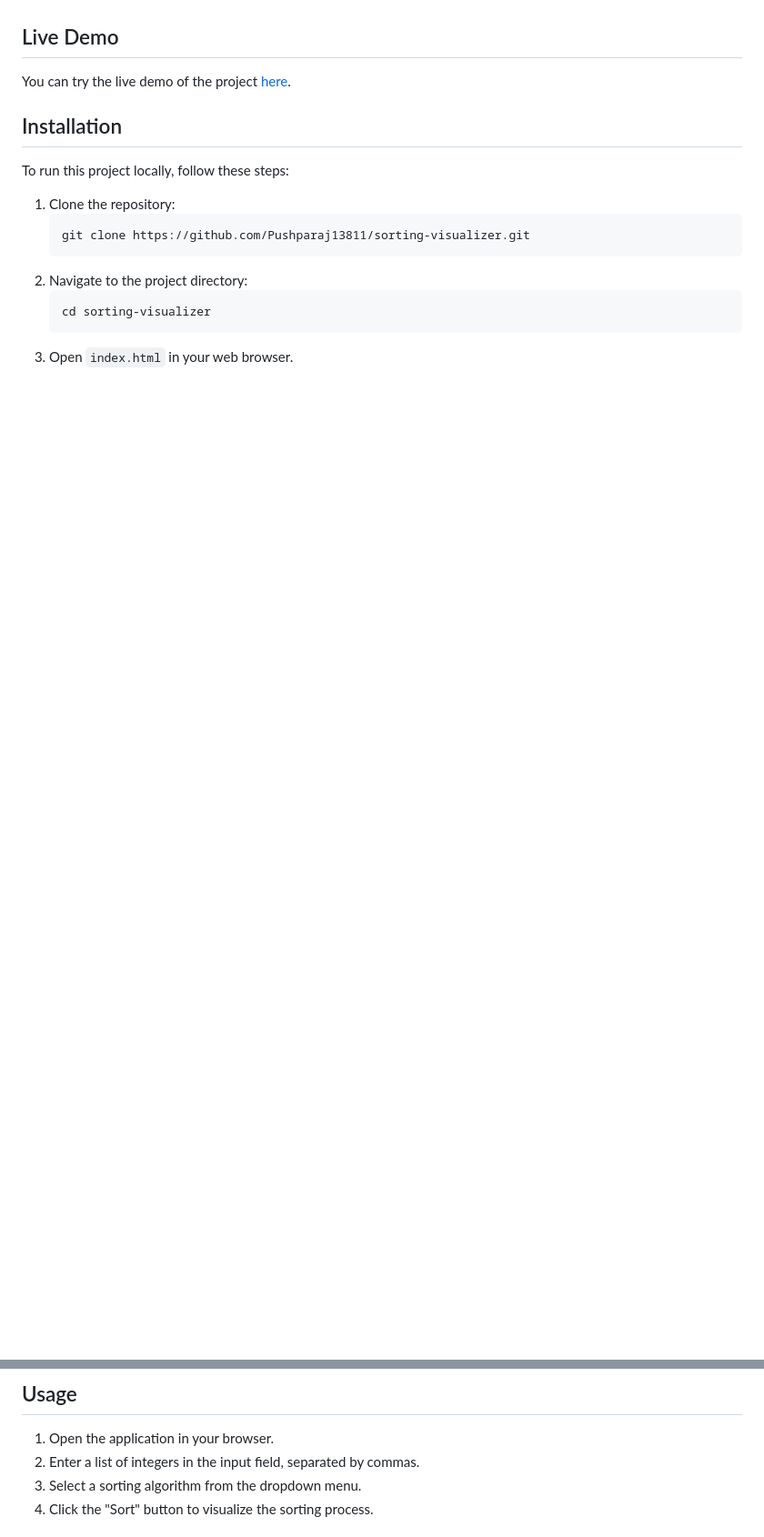
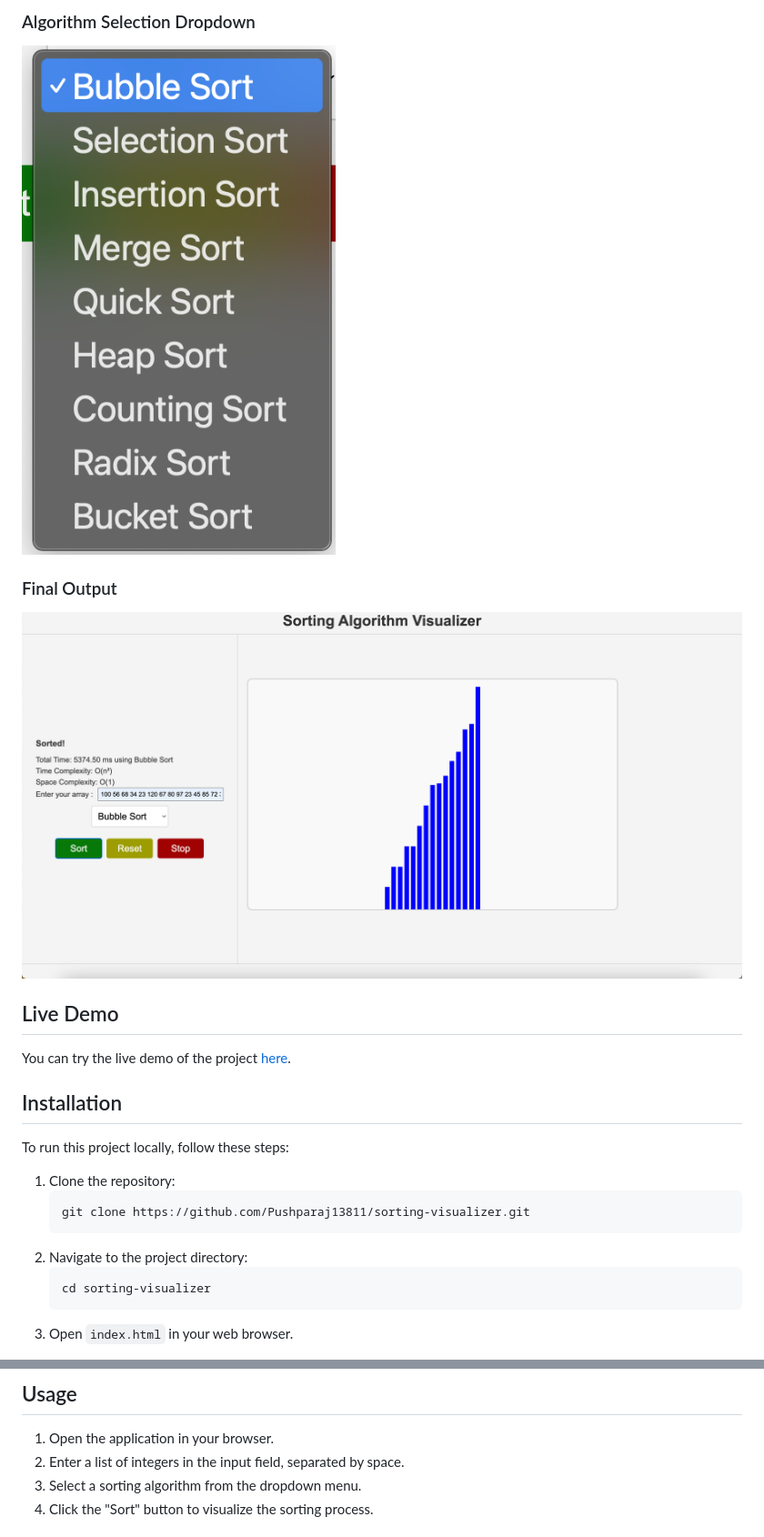
Before and after one commit to Pushparaj13811/sorting-visualizer, a Markdown page: README.md, 2 parts joined by grey strips. Shown: that part at 91% size. GitHub-like rendering; pictures changed too: assets/algo-dropdown.png (added), assets/finalOutput.png (added); blank space fills up the shorter version.

Commit message:
docs: update live demo link and add images to README.md

```diff
--- a/README.md
+++ b/README.md
@@ -23,3 +37,11 @@ This project provides an interactive web-based tool to visualize various sorting
+### Algorithm Selection Dropdown
+
+![Algorithm Selection Dropdown](./assets/algo-dropdown.png)
+
+### Final Output
+
+![Final Output](./assets/finalOutput.png)
+
 ## Live Demo
 
 You can try the live demo of the project [here](https://sorting-algo-visualizer-pushparaj.netlify.app/).
@@ -41,7 +63,7 @@ To run this project locally, follow these steps:
 ## Usage
 
 1. Open the application in your browser.
-2. Enter a list of integers in the input field, separated by commas.
+2. Enter a list of integers in the input field, separated by space.
 3. Select a sorting algorithm from the dropdown menu.
 4. Click the "Sort" button to visualize the sorting process.
 
```
Also changed, not shown: other parts of README.md (+14 -0 lines), assets/home.png (added), assets/info-area.png (added), assets/visualization-area.png (added).
